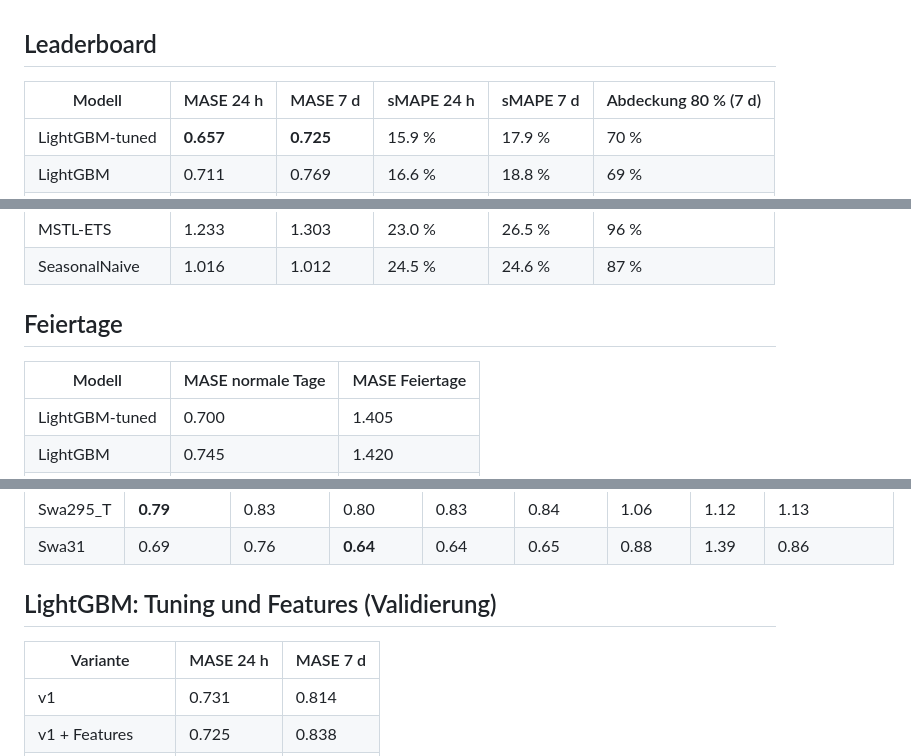
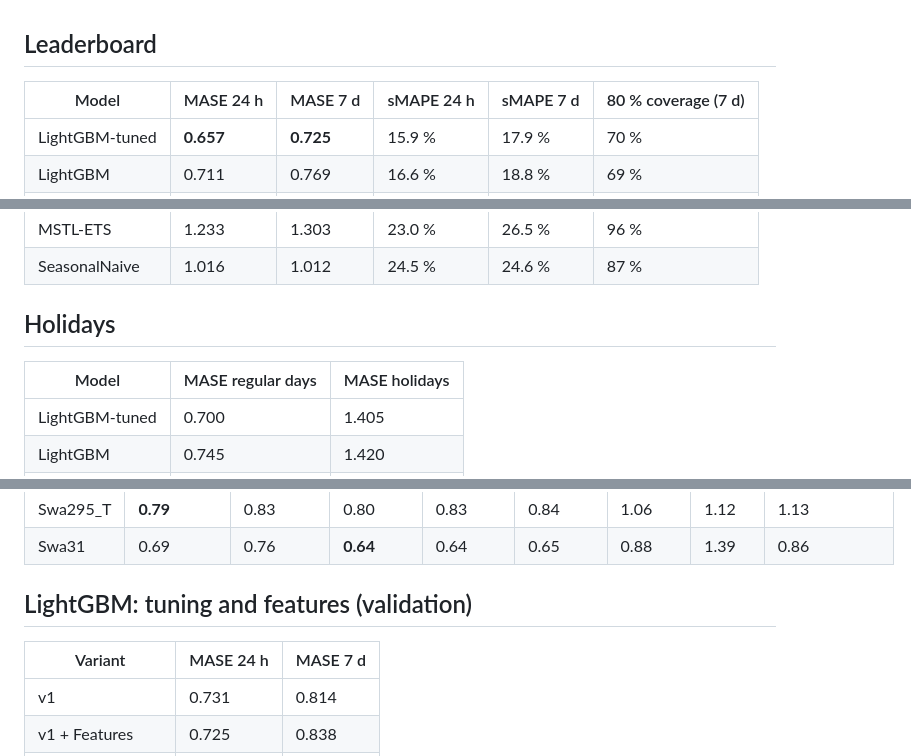
Before and after one commit to patrickresearch/pedestrian_traffic_forecast, a Markdown page: results/leaderboard.md, 3 parts joined by grey strips. GitHub-like rendering.

```diff
--- a/results/leaderboard.md
+++ b/results/leaderboard.md
@@ -1,6 +1,6 @@
 ## Leaderboard
 
-| Modell | MASE 24 h | MASE 7 d | sMAPE 24 h | sMAPE 7 d | Abdeckung 80 % (7 d) |
+| Model | MASE 24 h | MASE 7 d | sMAPE 24 h | sMAPE 7 d | 80 % coverage (7 d) |
 |---|---|---|---|---|---|
 | LightGBM-tuned | **0.657** | **0.725** | 15.9 % | 17.9 % | 70 % |
 | LightGBM | 0.711 | 0.769 | 16.6 % | 18.8 % | 69 % |
@@ -11,9 +11,9 @@
 | MSTL-ETS | 1.233 | 1.303 | 23.0 % | 26.5 % | 96 % |
 | SeasonalNaive | 1.016 | 1.012 | 24.5 % | 24.6 % | 87 % |
 
-## Feiertage
+## Holidays
 
-| Modell | MASE normale Tage | MASE Feiertage |
+| Model | MASE regular days | MASE holidays |
 |---|---|---|
 | LightGBM-tuned | 0.700 | 1.405 |
 | LightGBM | 0.745 | 1.420 |
@@ -37,9 +37,9 @@
 | Swa295_T | **0.79** | 0.83 | 0.80 | 0.83 | 0.84 | 1.06 | 1.12 | 1.13 |
 | Swa31 | 0.69 | 0.76 | **0.64** | 0.64 | 0.65 | 0.88 | 1.39 | 0.86 |
 
-## LightGBM: Tuning und Features (Validierung)
+## LightGBM: tuning and features (validation)
 
-| Variante | MASE 24 h | MASE 7 d |
+| Variant | MASE 24 h | MASE 7 d |
 |---|---|---|
 | v1 | 0.731 | 0.814 |
 | v1 + Features | 0.725 | 0.838 |
```
Also changed, not shown: other parts of results/leaderboard.md (+1 -1 lines), README.md (+55 -55 lines), results/heatmap.png, results/hero.png, 1 other file.
